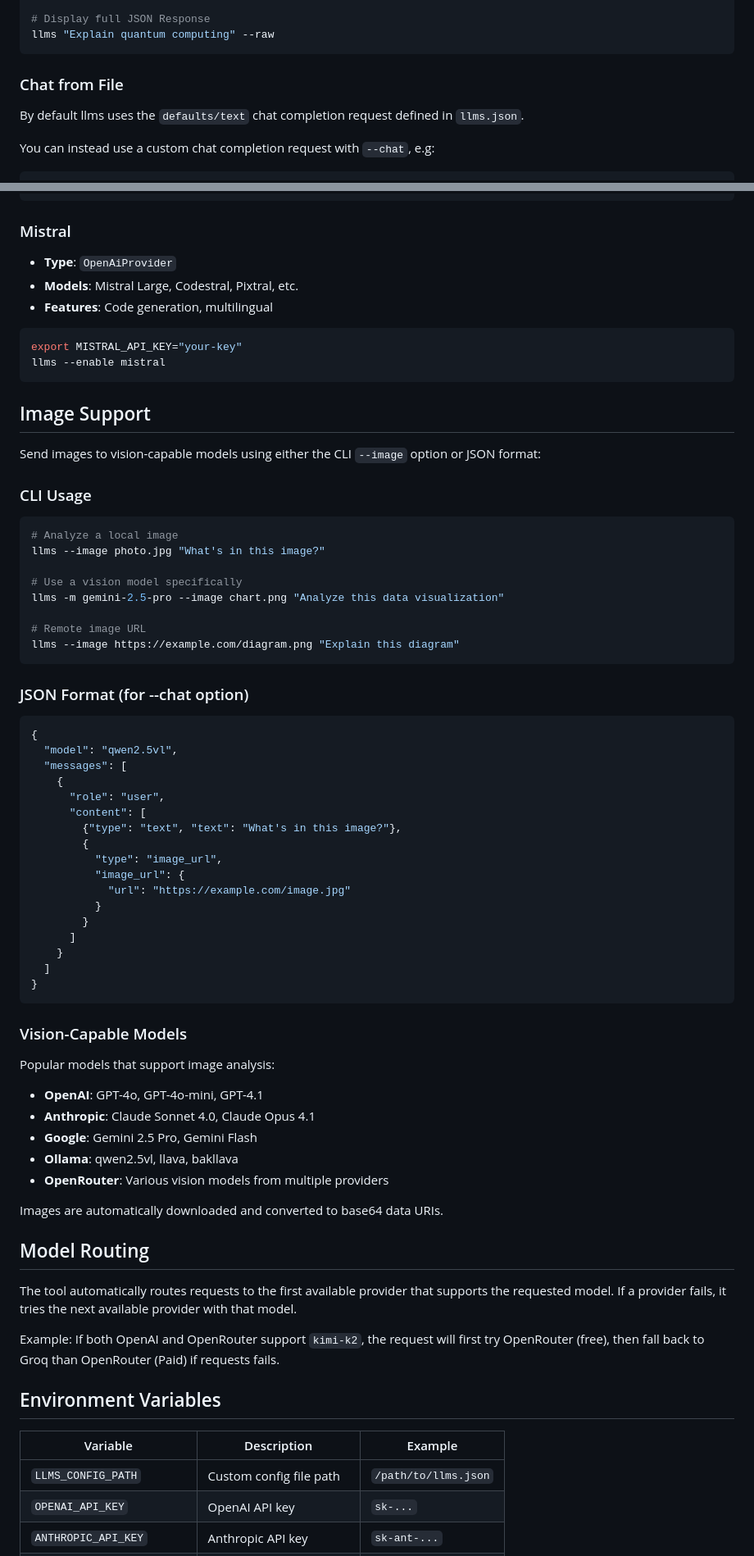
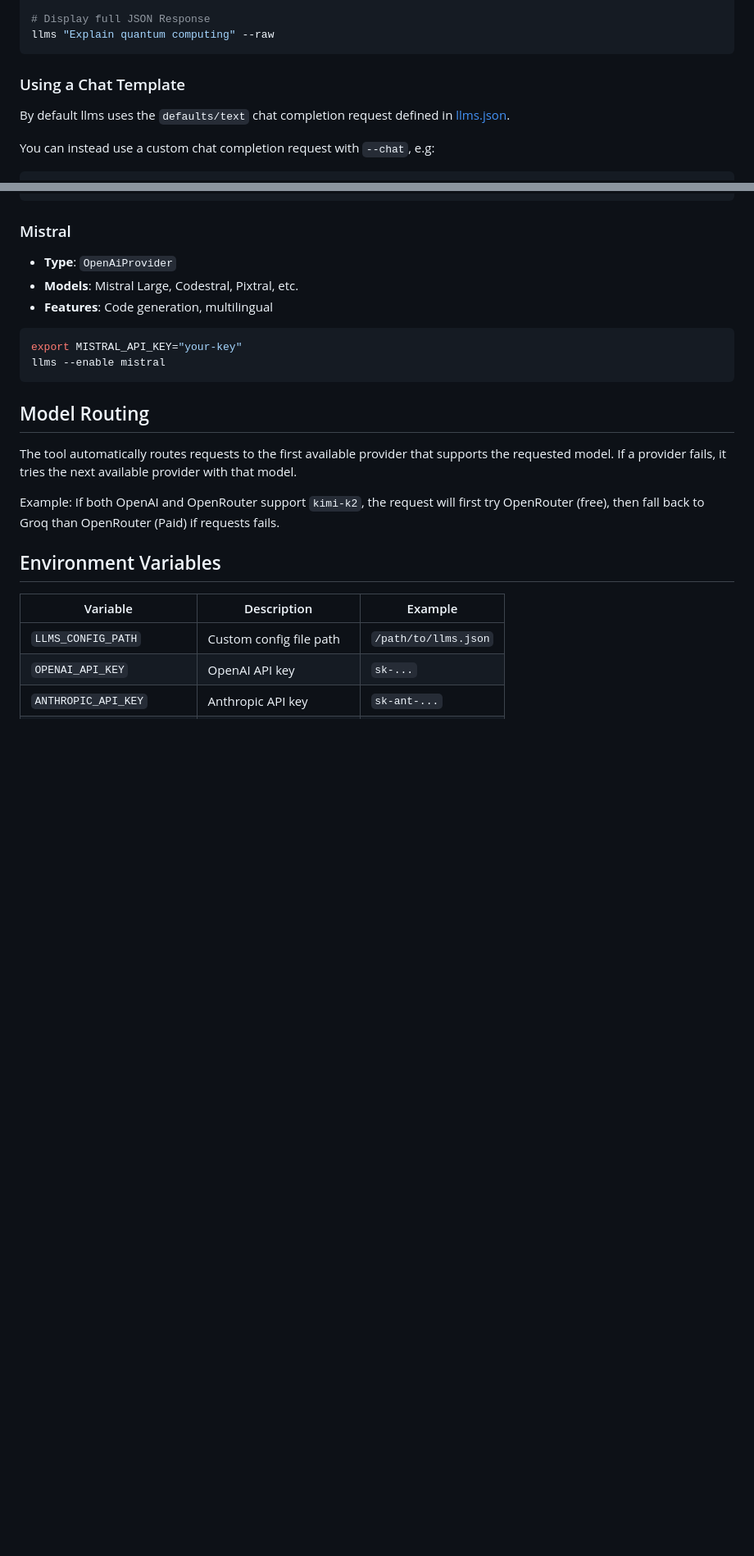
Before and after one commit to ServiceStack/llms, a Markdown page: README.md, 2 parts joined by grey strips. Shown at 82% size. Rendered like a GitHub page; blank space fills up the shorter version.

Commit message:
cleanup vision docs

````diff
--- a/README.md
+++ b/README.md
@@ -117,9 +117,9 @@ llms --image https://example.com/photo.png "Describe this photo"
 llms "Explain quantum computing" --raw
 ```
 
-### Chat from File
+### Using a Chat Template
 
-By default llms uses the `defaults/text` chat completion request defined in `llms.json`.
+By default llms uses the `defaults/text` chat completion request defined in [llms.json](llms.json).
 
 You can instead use a custom chat completion request with `--chat`, e.g:
 
@@ -397,56 +407,6 @@ llms --enable openrouter
 export MISTRAL_API_KEY="your-key"
 llms --enable mistral
 ```
-
-## Image Support
-
-Send images to vision-capable models using either the CLI `--image` option or JSON format:
-
-### CLI Usage
-
-```bash
-# Analyze a local image
-llms --image photo.jpg "What's in this image?"
-
-# Use a vision model specifically
-llms -m gemini-2.5-pro --image chart.png "Analyze this data visualization"
-
-# Remote image URL
-llms --image https://example.com/diagram.png "Explain this diagram"
-```
-
-### JSON Format (for --chat option)
-
-```json
-{
-  "model": "qwen2.5vl",
-  "messages": [
-    {
-      "role": "user",
-      "content": [
-        {"type": "text", "text": "What's in this image?"},
-        {
-          "type": "image_url",
-          "image_url": {
-            "url": "https://example.com/image.jpg"
-          }
-        }
-      ]
-    }
-  ]
-}
-```
-
-### Vision-Capable Models
-
-Popular models that support image analysis:
-- **OpenAI**: GPT-4o, GPT-4o-mini, GPT-4.1
-- **Anthropic**: Claude Sonnet 4.0, Claude Opus 4.1
-- **Google**: Gemini 2.5 Pro, Gemini Flash
-- **Ollama**: qwen2.5vl, llava, bakllava
-- **OpenRouter**: Various vision models from multiple providers
-
-Images are automatically downloaded and converted to base64 data URIs.
 
 ## Model Routing
 
````
Also changed, not shown: other parts of README.md (+10 -0 lines).
